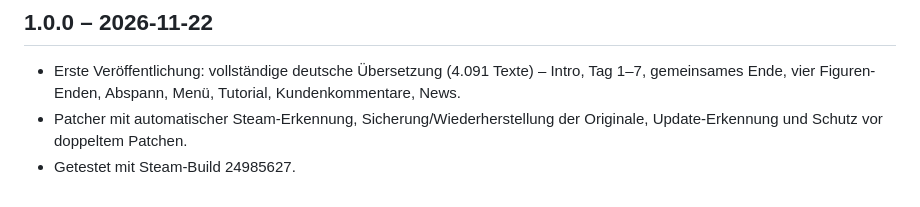
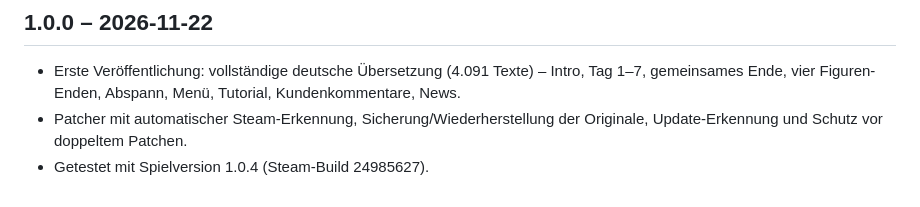
Before and after one commit to EvilKnievel89/D1AL-ogue_DE, a Markdown page: CHANGELOG.md, the part around the change. GitHub-like rendering.

```diff
--- a/CHANGELOG.md
+++ b/CHANGELOG.md
@@ -6,4 +6,4 @@
   gemeinsames Ende, vier Figuren-Enden, Abspann, Menü, Tutorial, Kundenkommentare, News.
 - Patcher mit automatischer Steam-Erkennung, Sicherung/Wiederherstellung der Originale,
   Update-Erkennung und Schutz vor doppeltem Patchen.
-- Getestet mit Steam-Build 24985627.
+- Getestet mit Spielversion 1.0.4 (Steam-Build 24985627).
```
Also changed, not shown: README.md (+4 -0 lines), docs/hauptmenue.jpg (added).
